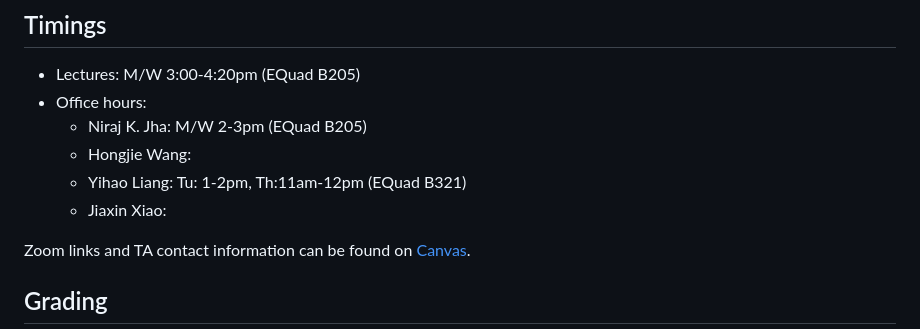
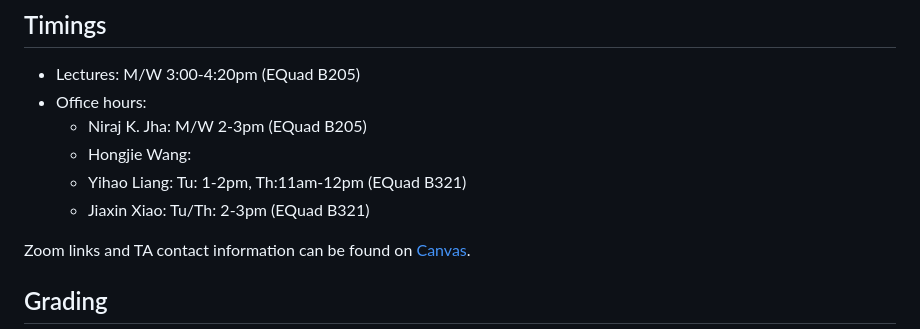
Before and after one commit to jha-lab/ece364_2024, a Markdown page: README.md, the part around the change. GitHub-like rendering.

```diff
--- a/README.md
+++ b/README.md
@@ -26,7 +26,7 @@ Welcome to ECE 364! In this course we present basic concepts in machine learning
     * Niraj K. Jha: M/W 2-3pm (EQuad B205)
     * Hongjie Wang:
     * Yihao Liang: Tu: 1-2pm, Th:11am-12pm (EQuad B321)
-    * Jiaxin Xiao:
+    * Jiaxin Xiao: Tu/Th: 2-3pm (EQuad B321)
 
 Zoom links and TA contact information can be found on [Canvas](https://canvas.princeton.edu/).
 
```
